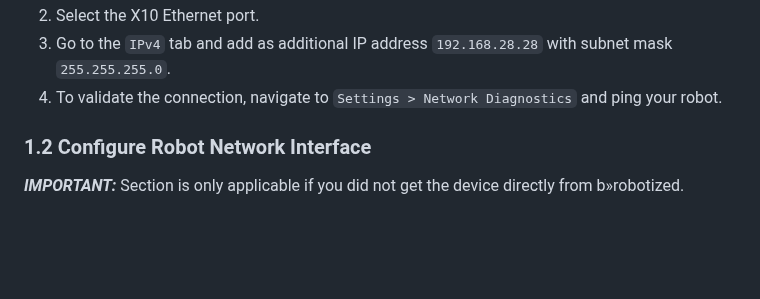
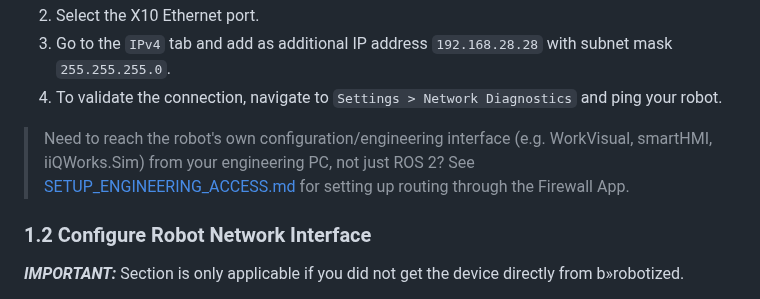
Before and after one commit to b-robotized/b_ctrldbox_commissioning, a Markdown page: docs/SETUP_CTRLX.md, the part around the change. GitHub-like rendering; blank space fills up the shorter version.

```diff
--- a/docs/SETUP_CTRLX.md
+++ b/docs/SETUP_CTRLX.md
@@ -27,6 +27,8 @@ Tip: For a general introduction to the ctrlX OS interface, see the official [Rex
 2. Select the X10 Ethernet port.
 3. Go to the `IPv4` tab and add as additional IP address `192.168.28.28` with subnet mask `255.255.255.0`.
 4. To validate the connection, navigate to `Settings > Network Diagnostics` and ping your robot.
+
+> Need to reach the robot's own configuration/engineering interface (e.g. WorkVisual, smartHMI, iiQWorks.Sim) from your engineering PC, not just ROS 2? See [SETUP_ENGINEERING_ACCESS.md](SETUP_ENGINEERING_ACCESS.md) for setting up routing through the Firewall App.
 
 ### 1.2 Configure Robot Network Interface
 ***IMPORTANT:*** Section is only applicable if you did not get the device directly from b»robotized.
```
Also changed, not shown: docs/SETUP_ENGINEERING_ACCESS.md (added, +76 -0 lines), docs/assets/firewall_route_example.png (added).
